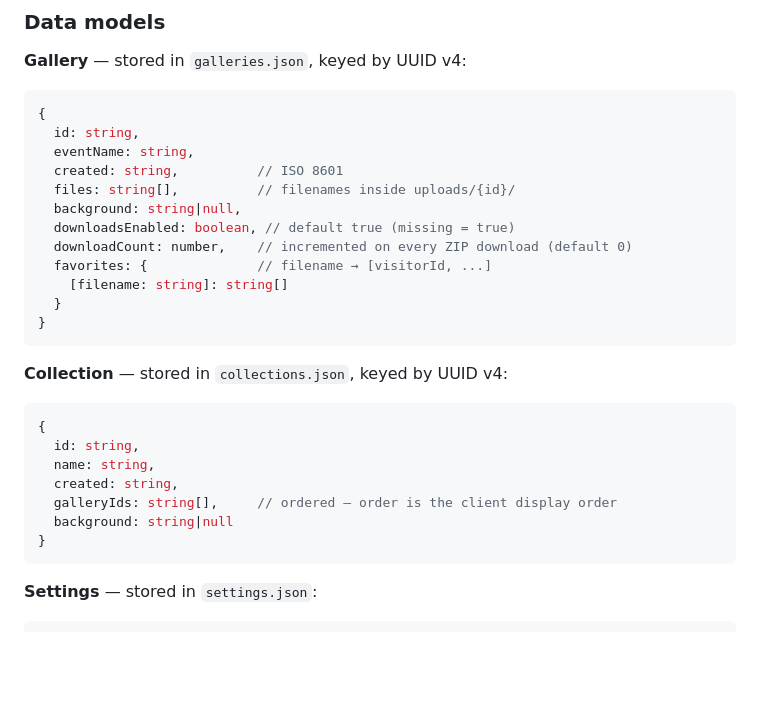
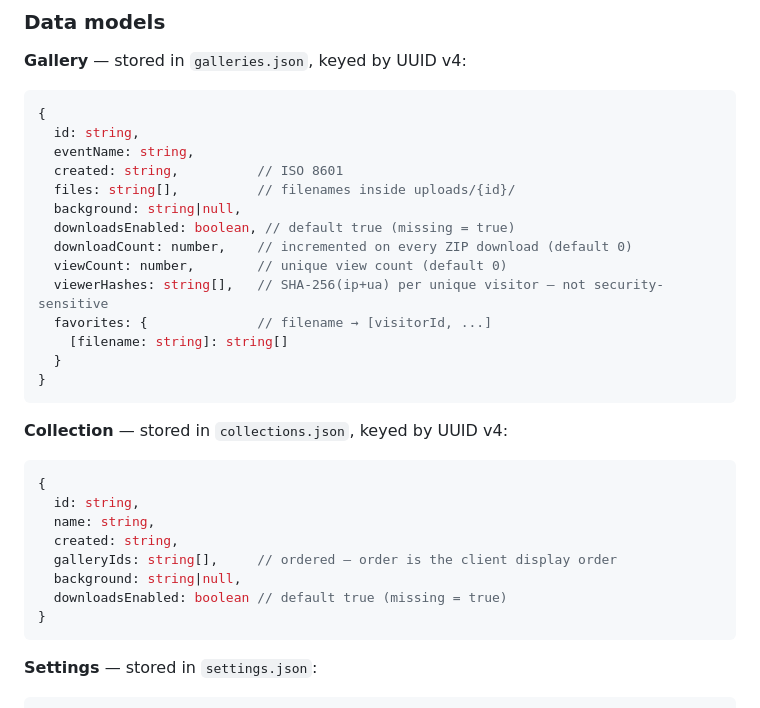
Before and after one commit to Tiritibambix/Delyvr, a Markdown page: CLAUDE.md, the part around the change. Drawn GitHub-style; blank space fills up the shorter version.

Commit message:
docs: add missing fields to Gallery and Collection data models in CLAUDE.md
Gallery was missing viewCount and viewerHashes.
Collection was missing downloadsEnabled.

````diff
--- a/CLAUDE.md
+++ b/CLAUDE.md
@@ -94,6 +94,8 @@ delyvr/
   background: string|null,
   downloadsEnabled: boolean, // default true (missing = true)
   downloadCount: number,    // incremented on every ZIP download (default 0)
+  viewCount: number,        // unique view count (default 0)
+  viewerHashes: string[],   // SHA-256(ip+ua) per unique visitor — not security-sensitive
   favorites: {              // filename → [visitorId, ...]
     [filename: string]: string[]
   }
@@ -108,7 +110,8 @@ delyvr/
   name: string,
   created: string,
   galleryIds: string[],     // ordered — order is the client display order
-  background: string|null
+  background: string|null,
+  downloadsEnabled: boolean // default true (missing = true)
 }
 ```
 
````
